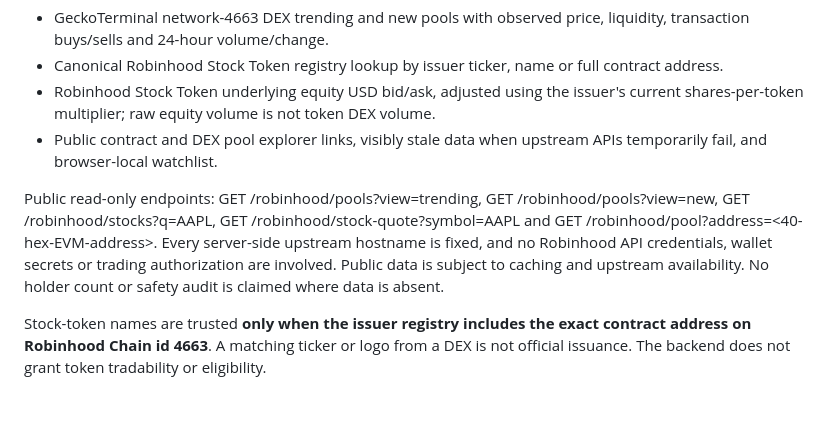
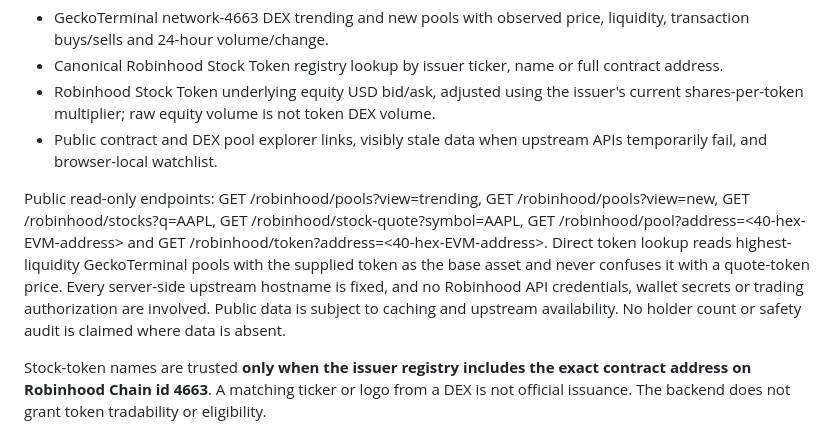
Before and after one commit to malusayf/crimson-intel, a Markdown page: bot/README.md, the part around the change. Drawn GitHub-style; blank space fills up the shorter version.

Commit message:
Document direct token-contract tracking on Robinhood Chain

```diff
--- a/bot/README.md
+++ b/bot/README.md
@@ -27,7 +27,7 @@ Crimson Intel now has a **Robinhood Chain (4663)** section next to the Solana an
 - Robinhood Stock Token underlying equity USD bid/ask, adjusted using the issuer's current shares-per-token multiplier; raw equity volume is not token DEX volume.
 - Public contract and DEX pool explorer links, visibly stale data when upstream APIs temporarily fail, and browser-local watchlist.
 
-Public read-only endpoints: GET /robinhood/pools?view=trending, GET /robinhood/pools?view=new, GET /robinhood/stocks?q=AAPL, GET /robinhood/stock-quote?symbol=AAPL and GET /robinhood/pool?address=<40-hex-EVM-address>. Every server-side upstream hostname is fixed, and no Robinhood API credentials, wallet secrets or trading authorization are involved. Public data is subject to caching and upstream availability. No holder count or safety audit is claimed where data is absent.
+Public read-only endpoints: GET /robinhood/pools?view=trending, GET /robinhood/pools?view=new, GET /robinhood/stocks?q=AAPL, GET /robinhood/stock-quote?symbol=AAPL, GET /robinhood/pool?address=<40-hex-EVM-address> and GET /robinhood/token?address=<40-hex-EVM-address>. Direct token lookup reads highest-liquidity GeckoTerminal pools with the supplied token as the base asset and never confuses it with a quote-token price. Every server-side upstream hostname is fixed, and no Robinhood API credentials, wallet secrets or trading authorization are involved. Public data is subject to caching and upstream availability. No holder count or safety audit is claimed where data is absent.
 
 Stock-token names are trusted **only when the issuer registry includes the exact contract address on Robinhood Chain id 4663**. A matching ticker or logo from a DEX is not official issuance. The backend does not grant token tradability or eligibility.
 
```
